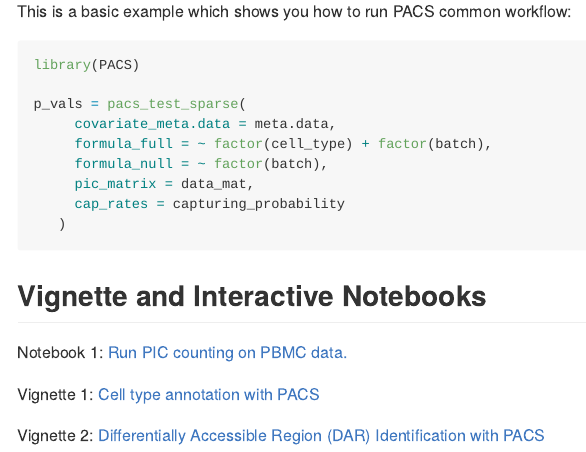
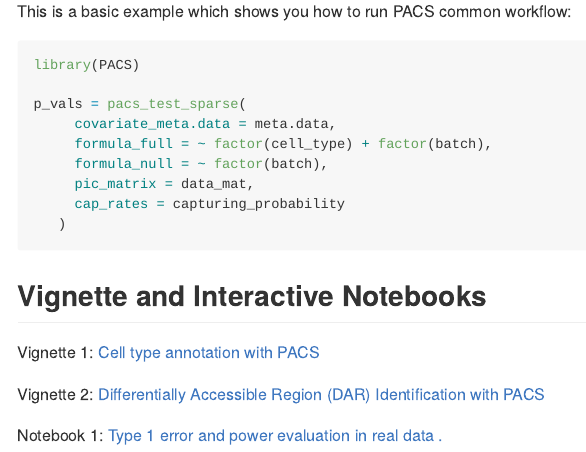
Before and after one commit to Zhen-Miao/PACS, an R Markdown document (README.Rmd): the page in a window 1100 px wide, from 650 px down. The pictures show the output file README.md that the author committed with the source, drawn offline in the style of GitHub.

Commit message:
updated readme

```diff
--- a/README.Rmd
+++ b/README.Rmd
@@ -54,8 +54,8 @@ p_vals = pacs_test_sparse(
 
 ## Vignette and Interactive Notebooks
 
-Notebook 1: [Run PIC counting on PBMC data.](https://github.com/Zhen-Miao/PIC-snATAC/blob/main/vignettes/Run_PIC_counting_on_pbmc_3k_data.ipynb)
-
 Vignette 1: [Cell type annotation with PACS](https://htmlpreview.github.io/?https://github.com/Zhen-Miao/PACS/blob/main/vignettes/Vignette_1_PACS_cell_type_annotation.html)
 
 Vignette 2: [Differentially Accessible Region (DAR) Identification with PACS](https://htmlpreview.github.io/?https://github.com/Zhen-Miao/PACS/blob/main/vignettes/Vignette_1_PACS_cell_type_annotation.html)
+
+Notebook 1: [Type 1 error and power evaluation in real data .](https://github.com/Zhen-Miao/PACS/blob/main/vignettes/Notebook_1_Test_For_Sens_Spec_real_kidney_data.ipynb)
```
Also changed, not shown: README.md.
